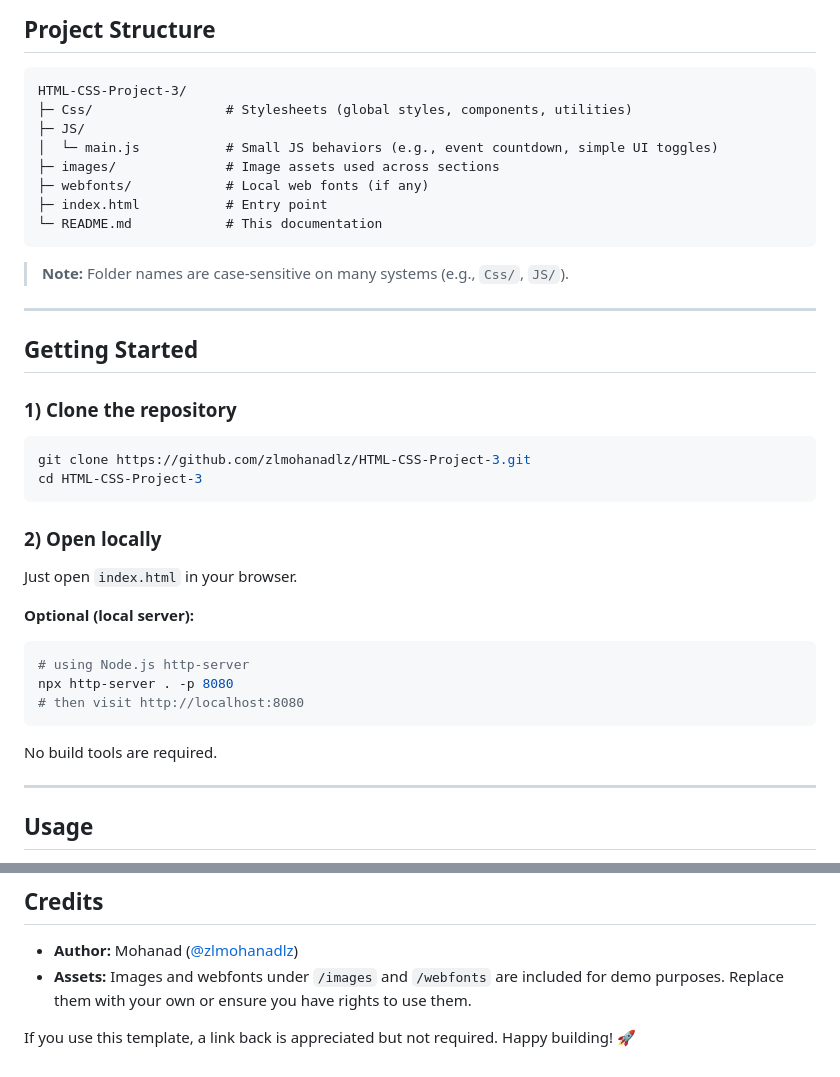
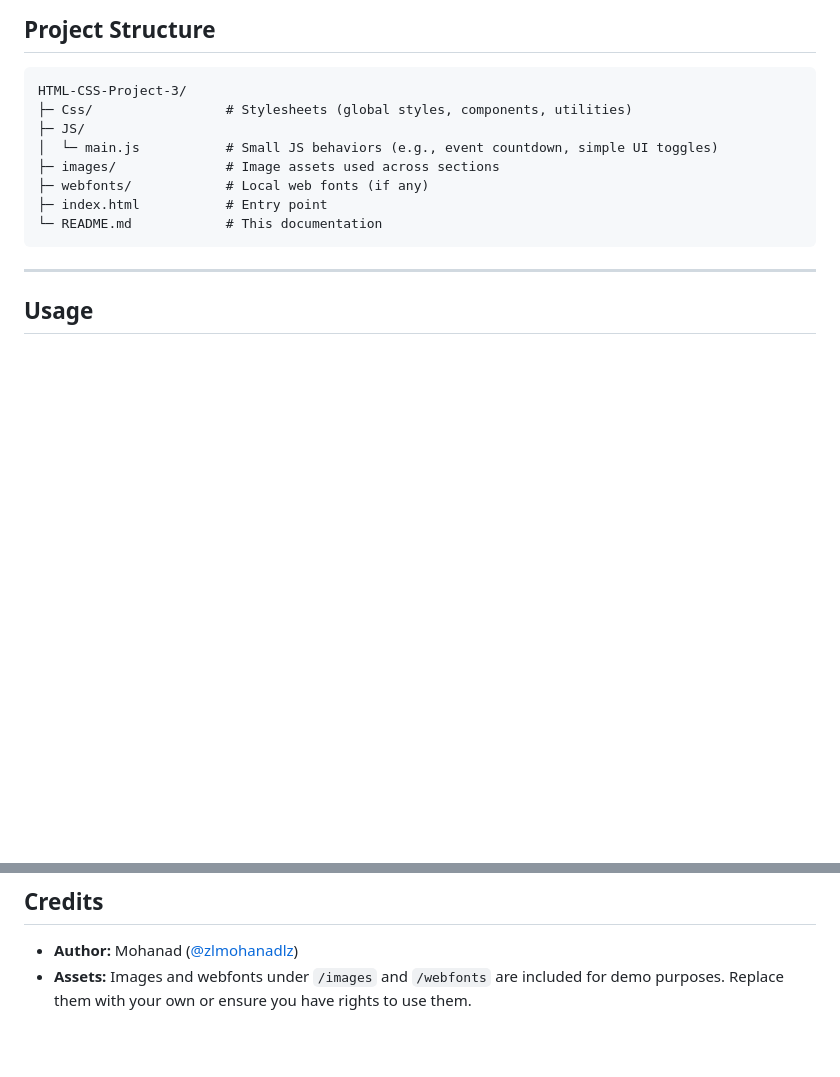
Before and after one commit to zlmohanadlz/HTML-CSS-Project-3, a Markdown page: README.md, 2 parts joined by grey strips. Rendered like a GitHub page; blank space fills up the shorter version.

````diff
--- a/README.md
+++ b/README.md
@@ -94,33 +94,6 @@ HTML-CSS-Project-3/
 └─ README.md            # This documentation
 ```
 
-> **Note:** Folder names are case‑sensitive on many systems (e.g., `Css/`, `JS/`).
-
----
-
-## Getting Started
-
-### 1) Clone the repository
-
-```bash
-git clone https://github.com/zlmohanadlz/HTML-CSS-Project-3.git
-cd HTML-CSS-Project-3
-```
-
-### 2) Open locally
-
-Just open `index.html` in your browser.
-
-**Optional (local server):**
-
-```bash
-# using Node.js http-server
-npx http-server . -p 8080
-# then visit http://localhost:8080
-```
-
-No build tools are required.
-
 ---
 
 ## Usage
@@ -238,5 +177,3 @@ No explicit license file is present in this repository at the time of writing. I
 
 -   **Author:** Mohanad ([@zlmohanadlz](https://github.com/zlmohanadlz))
 -   **Assets:** Images and webfonts under `/images` and `/webfonts` are included for demo purposes. Replace them with your own or ensure you have rights to use them.
-
-If you use this template, a link back is appreciated but not required. Happy building! 🚀
````
Also changed, not shown: other parts of README.md (+3 -37 lines).
